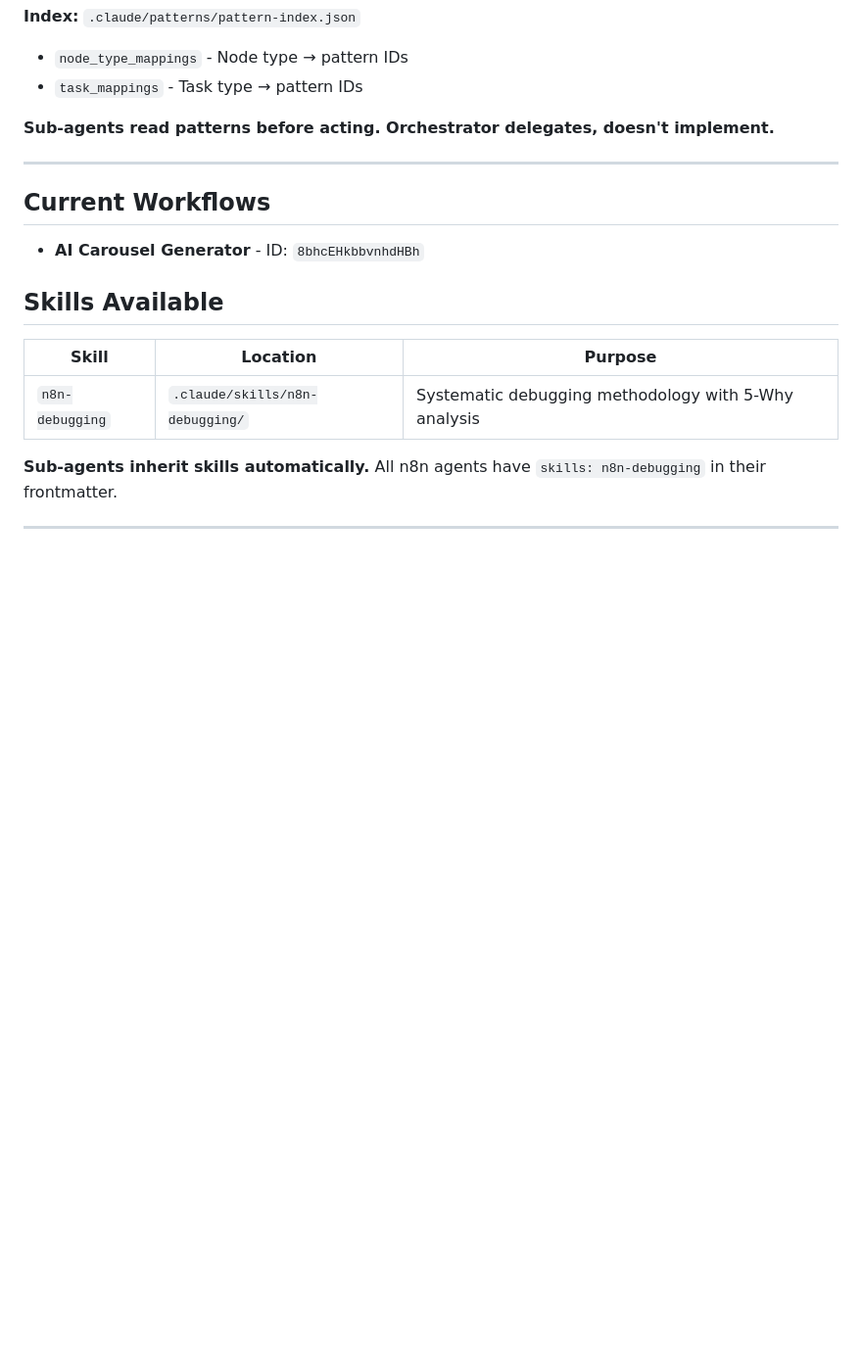
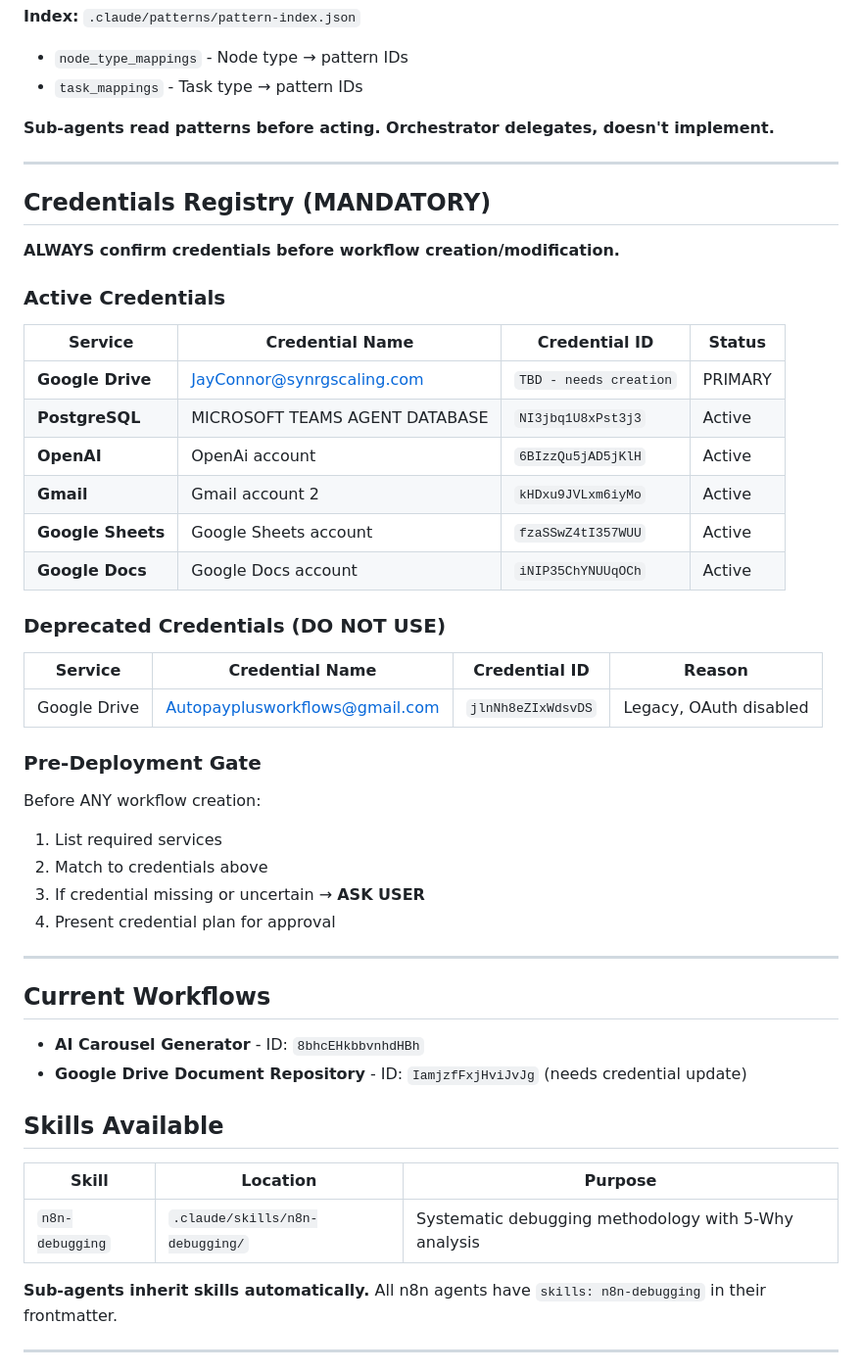
Before and after one commit to JayConnorSynrg/n8n-workflows, a Markdown page: .claude/claude.md, the part around the change. Shown at 98% size. Rendered like a GitHub page; blank space fills up the shorter version.

Commit message:
feat(orchestrator): add credentials registry and pre-deployment gate
- Add mandatory credentials registry with active credentials table
- Document deprecated credentials (Autopayplusworkflows@gmail.com) as DO NOT USE
- Add pre-deployment gate checklist requiring credential verification
- Add Google Drive Document Repository workflow to current workflows list

Prevents credential misconfiguration by requiring explicit verification
before any n8n workflow creation or modification.

Co-Authored-By: Claude Opus 4.5 <noreply@anthropic.com>

```diff
--- a/.claude/claude.md
+++ b/.claude/claude.md
@@ -73,8 +73,40 @@ Task({
 
 ---
 
+## Credentials Registry (MANDATORY)
+
+**ALWAYS confirm credentials before workflow creation/modification.**
+
+### Active Credentials
+
+| Service | Credential Name | Credential ID | Status |
+|---------|-----------------|---------------|--------|
+| **Google Drive** | JayConnor@synrgscaling.com | `TBD - needs creation` | PRIMARY |
+| **PostgreSQL** | MICROSOFT TEAMS AGENT DATABASE | `NI3jbq1U8xPst3j3` | Active |
+| **OpenAI** | OpenAi account | `6BIzzQu5jAD5jKlH` | Active |
+| **Gmail** | Gmail account 2 | `kHDxu9JVLxm6iyMo` | Active |
+| **Google Sheets** | Google Sheets account | `fzaSSwZ4tI357WUU` | Active |
+| **Google Docs** | Google Docs account | `iNIP35ChYNUUqOCh` | Active |
+
+### Deprecated Credentials (DO NOT USE)
+
+| Service | Credential Name | Credential ID | Reason |
+|---------|-----------------|---------------|--------|
+| Google Drive | Autopayplusworkflows@gmail.com | `jlnNh8eZIxWdsvDS` | Legacy, OAuth disabled |
+
+### Pre-Deployment Gate
+
+Before ANY workflow creation:
+1. List required services
+2. Match to credentials above
+3. If credential missing or uncertain → **ASK USER**
+4. Present credential plan for approval
+
+---
+
 ## Current Workflows
 - **AI Carousel Generator** - ID: `8bhcEHkbbvnhdHBh`
+- **Google Drive Document Repository** - ID: `IamjzfFxjHviJvJg` (needs credential update)
 
 ## Skills Available
 
```
